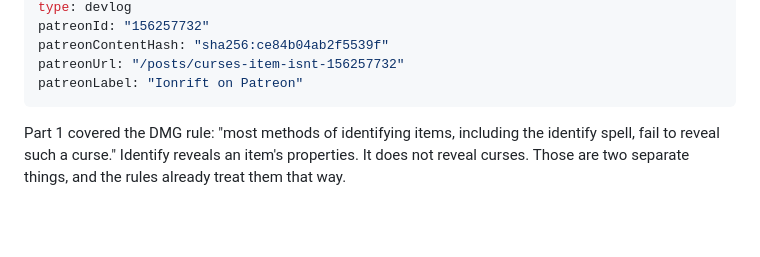
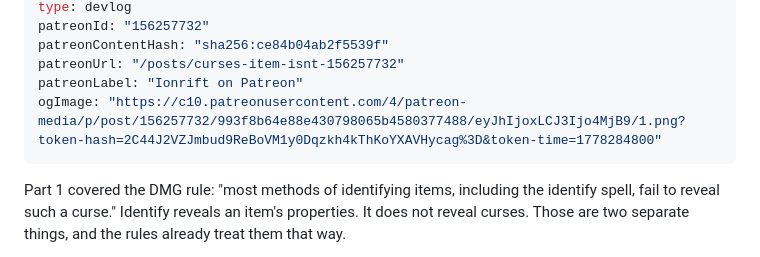
Before and after one commit to ionrift-gm/ionrift-site, a Markdown page: src/posts/2026-04-23-curses-the-item-isnt-lying-part-2-of-3.md, the part around the change. Drawn GitHub-style; blank space fills up the shorter version.

Commit message:
update blog post from patreon: Curses: the item isn't lying (Part 2 of 3)

```diff
--- a/src/posts/2026-04-23-curses-the-item-isnt-lying-part-2-of-3.md
+++ b/src/posts/2026-04-23-curses-the-item-isnt-lying-part-2-of-3.md
@@ -10,6 +10,7 @@ patreonId: "156257732"
 patreonContentHash: "sha256:ce84b04ab2f5539f"
 patreonUrl: "/posts/curses-item-isnt-156257732"
 patreonLabel: "Ionrift on Patreon"
+ogImage: "https://c10.patreonusercontent.com/4/patreon-media/p/post/156257732/993f8b64e88e430798065b4580377488/eyJhIjoxLCJ3Ijo4MjB9/1.png?token-hash=2C44J2VZJmbud9ReBoVM1y0Dqzkh4kThKoYXAVHycag%3D&token-time=1778284800"
 ---
 
 Part 1 covered the DMG rule: "most methods of identifying items, including the identify spell, fail to reveal such a curse." Identify reveals an item's properties. It does not reveal curses. Those are two separate things, and the rules already treat them that way.
```
